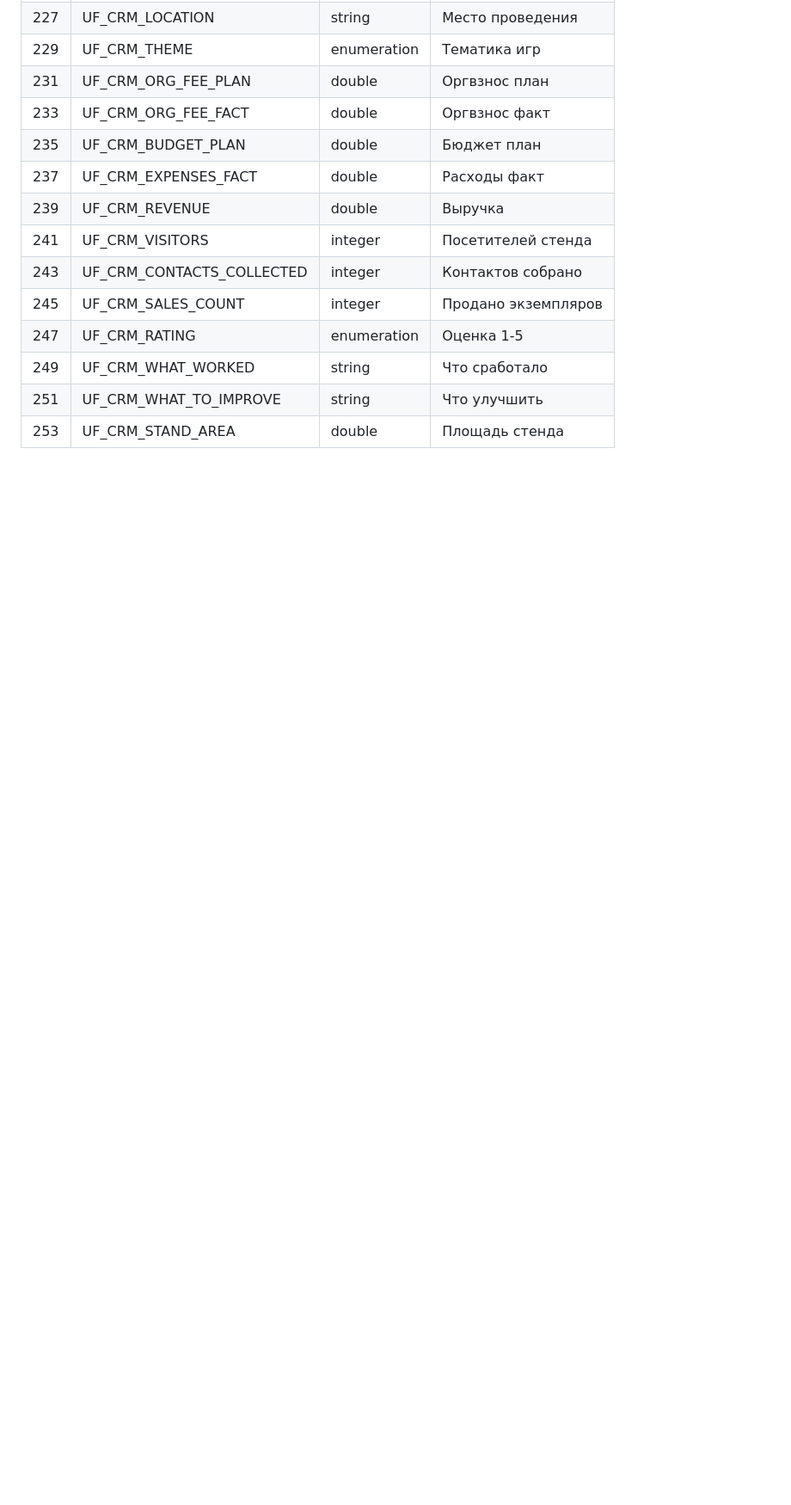
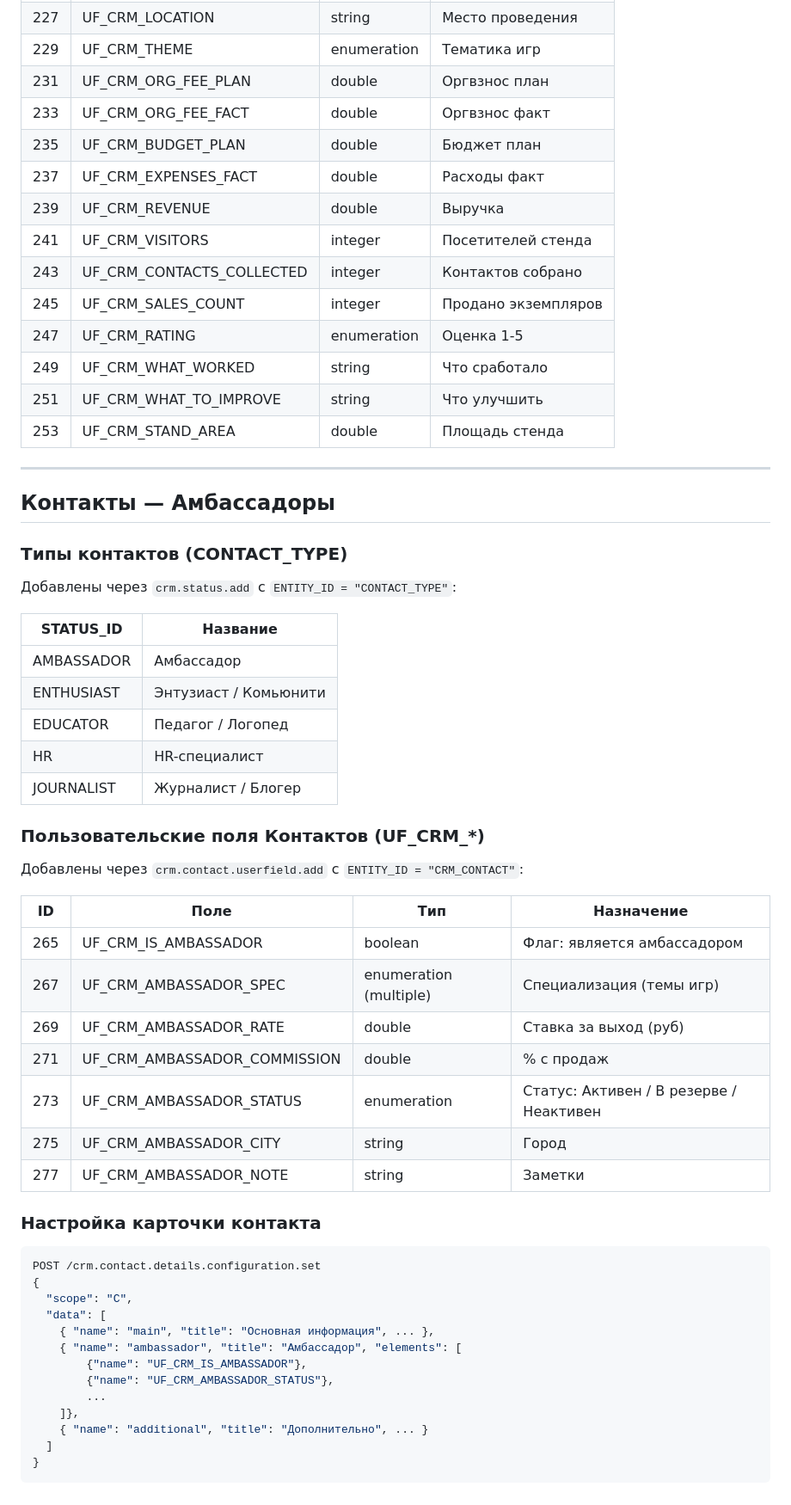
Before and after one commit to sander23571-web/potolkuem-b24, a Markdown page: b24-api-patterns.md, the part around the change. Shown at 86% size. Rendered like a GitHub page; blank space fills up the shorter version.

Commit message:
Add ambassador CRM contacts configuration
- Added 5 contact types (Ambassador, Enthusiast, Educator, HR, Journalist)
- Added 7 custom fields to Contacts for ambassador management
- Configured contact card with dedicated Ambassador section
- Documented all field IDs and API patterns

Co-Authored-By: Claude Sonnet 4.6 <noreply@anthropic.com>

````diff
--- a/b24-api-patterns.md
+++ b/b24-api-patterns.md
@@ -325,3 +325,51 @@ POST /crm.contact.userfield.add
 | 249 | UF_CRM_WHAT_WORKED | string | Что сработало |
 | 251 | UF_CRM_WHAT_TO_IMPROVE | string | Что улучшить |
 | 253 | UF_CRM_STAND_AREA | double | Площадь стенда |
+
+---
+
+## Контакты — Амбассадоры
+
+### Типы контактов (CONTACT_TYPE)
+
+Добавлены через `crm.status.add` с `ENTITY_ID = "CONTACT_TYPE"`:
+
+| STATUS_ID | Название |
+|-----------|----------|
+| AMBASSADOR | Амбассадор |
+| ENTHUSIAST | Энтузиаст / Комьюнити |
+| EDUCATOR | Педагог / Логопед |
+| HR | HR-специалист |
+| JOURNALIST | Журналист / Блогер |
+
+### Пользовательские поля Контактов (UF_CRM_*)
+
+Добавлены через `crm.contact.userfield.add` с `ENTITY_ID = "CRM_CONTACT"`:
+
+| ID | Поле | Тип | Назначение |
+|----|------|-----|------------|
+| 265 | UF_CRM_IS_AMBASSADOR | boolean | Флаг: является амбассадором |
+| 267 | UF_CRM_AMBASSADOR_SPEC | enumeration (multiple) | Специализация (темы игр) |
+| 269 | UF_CRM_AMBASSADOR_RATE | double | Ставка за выход (руб) |
+| 271 | UF_CRM_AMBASSADOR_COMMISSION | double | % с продаж |
+| 273 | UF_CRM_AMBASSADOR_STATUS | enumeration | Статус: Активен / В резерве / Неактивен |
+| 275 | UF_CRM_AMBASSADOR_CITY | string | Город |
+| 277 | UF_CRM_AMBASSADOR_NOTE | string | Заметки |
+
+### Настройка карточки контакта
+
+```bash
+POST /crm.contact.details.configuration.set
+{
+  "scope": "C",
+  "data": [
+    { "name": "main", "title": "Основная информация", ... },
+    { "name": "ambassador", "title": "Амбассадор", "elements": [
+        {"name": "UF_CRM_IS_AMBASSADOR"},
+        {"name": "UF_CRM_AMBASSADOR_STATUS"},
+        ...
+    ]},
+    { "name": "additional", "title": "Дополнительно", ... }
+  ]
+}
+```
````
